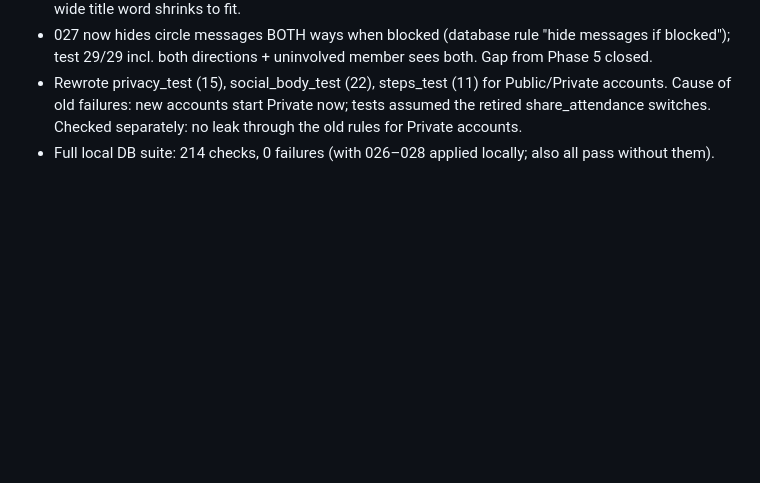
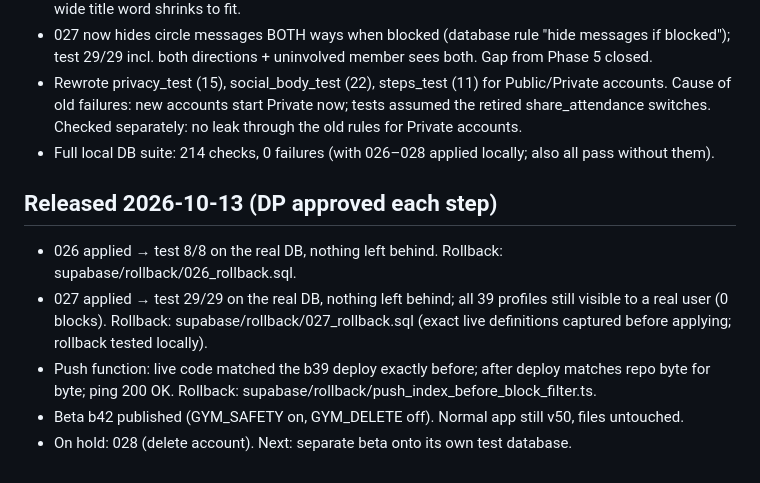
Before and after one commit to empiricaldp/gym-streak, a Markdown page: docs/IMPROVEMENT_TRACKER.md, the part around the change. Drawn GitHub-style; blank space fills up the shorter version.

Commit message:
Docs: record 026/027/push/b42 release and rollback files
Co-Authored-By: Claude Opus 5.5 <noreply@anthropic.com>
Claude-Session: https://claude.ai/code/session_01U7MjnQAHYYHEuBFyPHYhGM

```diff
--- a/docs/IMPROVEMENT_TRACKER.md
+++ b/docs/IMPROVEMENT_TRACKER.md
@@ -79,3 +79,10 @@ Indexes were already fine; the fix is *what* the app asks for. Open question for
 - 027 now hides circle messages BOTH ways when blocked (database rule "hide messages if blocked"); test 29/29 incl. both directions + uninvolved member sees both. Gap from Phase 5 closed.
 - Rewrote privacy_test (15), social_body_test (22), steps_test (11) for Public/Private accounts. Cause of old failures: new accounts start Private now; tests assumed the retired share_attendance switches. Checked separately: no leak through the old rules for Private accounts.
 - Full local DB suite: 214 checks, 0 failures (with 026–028 applied locally; also all pass without them).
+
+## Released 2026-10-13 (DP approved each step)
+- 026 applied → test 8/8 on the real DB, nothing left behind. Rollback: supabase/rollback/026_rollback.sql.
+- 027 applied → test 29/29 on the real DB, nothing left behind; all 39 profiles still visible to a real user (0 blocks). Rollback: supabase/rollback/027_rollback.sql (exact live definitions captured before applying; rollback tested locally).
+- Push function: live code matched the b39 deploy exactly before; after deploy matches repo byte for byte; ping 200 OK. Rollback: supabase/rollback/push_index_before_block_filter.ts.
+- Beta b42 published (GYM_SAFETY on, GYM_DELETE off). Normal app still v50, files untouched.
+- On hold: 028 (delete account). Next: separate beta onto its own test database.
```
Also changed, not shown: docs/RELEASE_CHECKLIST.md (+2 -2 lines).
